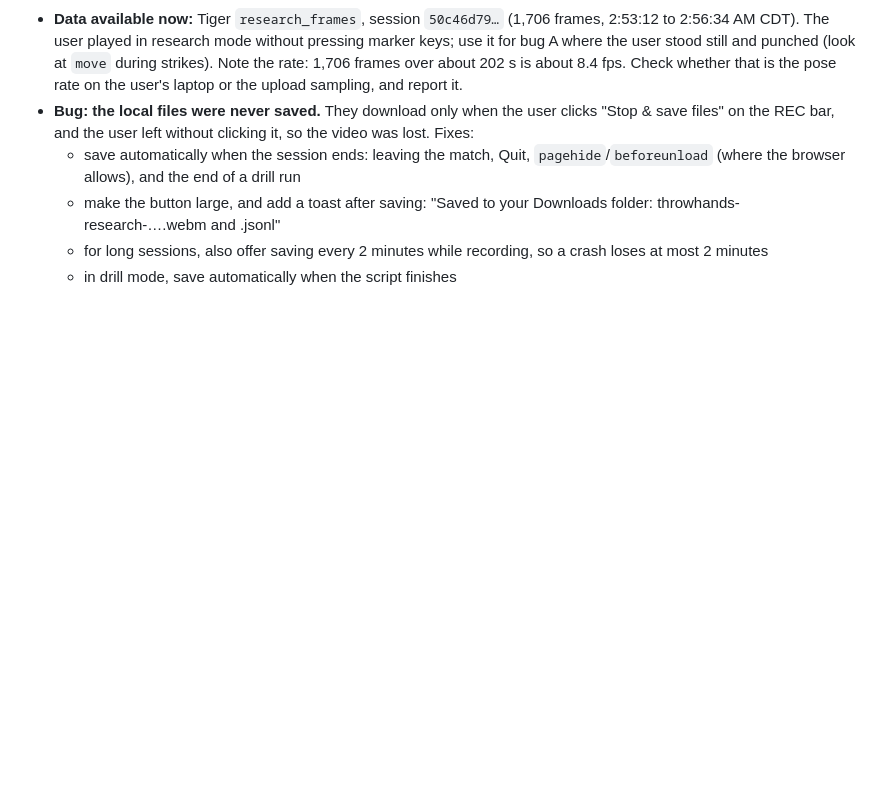
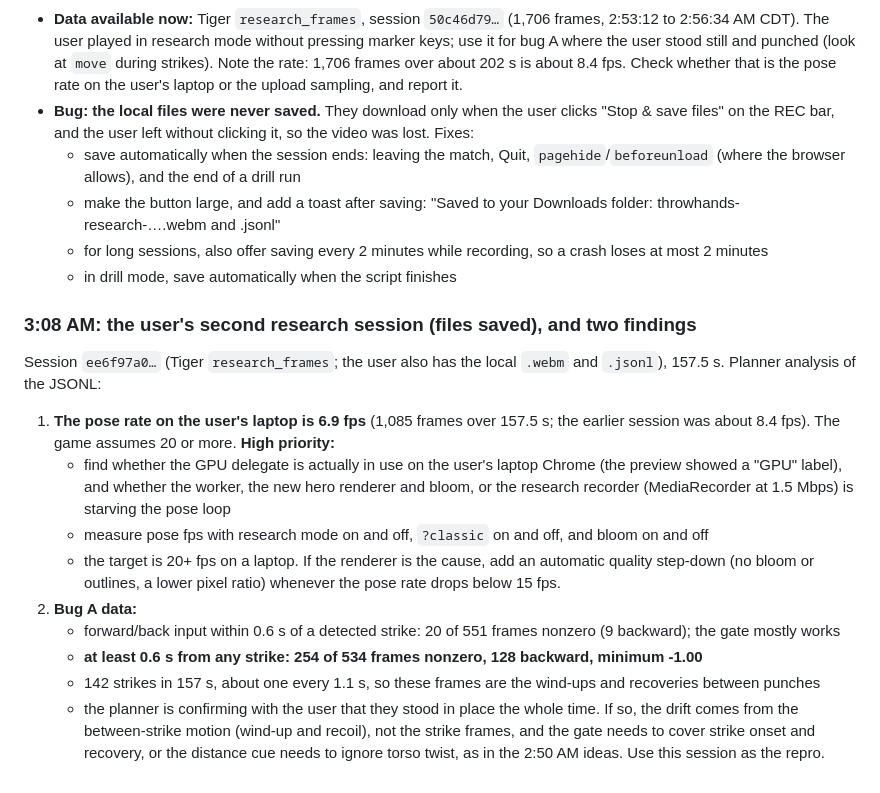
Before and after one commit to AndrewYin04/brawlcam, a Markdown page: REVIEW.md, the part around the change. Rendered like a GitHub page; blank space fills up the shorter version.

Commit message:
Planner review: user's research session shows 6.9 fps pose rate and between-strike drift

```diff
--- a/REVIEW.md
+++ b/REVIEW.md
@@ -439,3 +439,15 @@ Make the drills **prompt-by-prompt** instead of reps on a beat:
   - make the button large, and add a toast after saving: "Saved to your Downloads folder: throwhands-research-….webm and .jsonl"
   - for long sessions, also offer saving every 2 minutes while recording, so a crash loses at most 2 minutes
   - in drill mode, save automatically when the script finishes
+
+### 3:08 AM: the user's second research session (files saved), and two findings
+Session `ee6f97a0…` (Tiger `research_frames`; the user also has the local `.webm` and `.jsonl`), 157.5 s. Planner analysis of the JSONL:
+1. **The pose rate on the user's laptop is 6.9 fps** (1,085 frames over 157.5 s; the earlier session was about 8.4 fps). The game assumes 20 or more. **High priority:**
+   - find whether the GPU delegate is actually in use on the user's laptop Chrome (the preview showed a "GPU" label), and whether the worker, the new hero renderer and bloom, or the research recorder (MediaRecorder at 1.5 Mbps) is starving the pose loop
+   - measure pose fps with research mode on and off, `?classic` on and off, and bloom on and off
+   - the target is 20+ fps on a laptop. If the renderer is the cause, add an automatic quality step-down (no bloom or outlines, a lower pixel ratio) whenever the pose rate drops below 15 fps.
+2. **Bug A data:**
+   - forward/back input within 0.6 s of a detected strike: 20 of 551 frames nonzero (9 backward); the gate mostly works
+   - **at least 0.6 s from any strike: 254 of 534 frames nonzero, 128 backward, minimum -1.00**
+   - 142 strikes in 157 s, about one every 1.1 s, so these frames are the wind-ups and recoveries between punches
+   - the planner is confirming with the user that they stood in place the whole time. If so, the drift comes from the between-strike motion (wind-up and recoil), not the strike frames, and the gate needs to cover strike onset and recovery, or the distance cue needs to ignore torso twist, as in the 2:50 AM ideas. Use this session as the repro.
```
